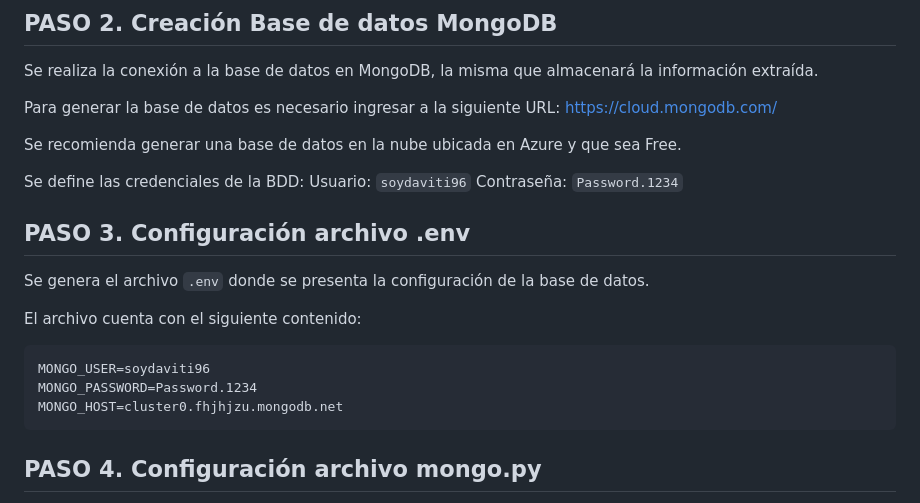
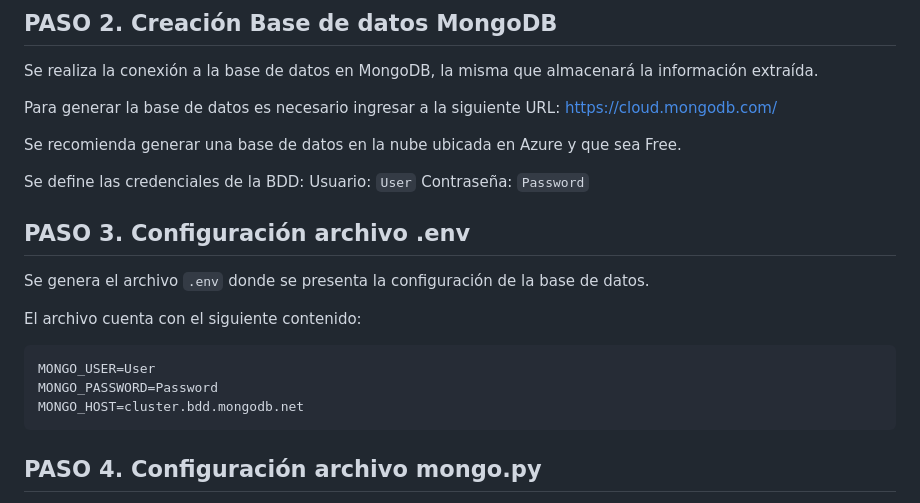
Before and after one commit to SoyDaviti/pruebafinal2.com, a Markdown page: README.md, the part around the change. Drawn GitHub-style.

````diff
--- a/README.md
+++ b/README.md
@@ -38,17 +38,17 @@ https://cloud.mongodb.com/
 Se recomienda generar una base de datos en la nube ubicada en Azure y que sea Free.
 
 Se define las credenciales de la BDD:
-Usuario: `soydaviti96`
-Contraseña: `Password.1234`
+Usuario: `User`
+Contraseña: `Password`
 
 ## PASO 3. Configuración archivo .env
 Se genera el archivo `.env` donde se presenta la configuración de la base de datos.
 
 El archivo cuenta con el siguiente contenido:
 ```
-MONGO_USER=soydaviti96
-MONGO_PASSWORD=Password.1234
-MONGO_HOST=cluster0.fhjhjzu.mongodb.net
+MONGO_USER=User
+MONGO_PASSWORD=Password
+MONGO_HOST=cluster.bdd.mongodb.net
 ```
 
 ## PASO 4. Configuración archivo mongo.py
````
